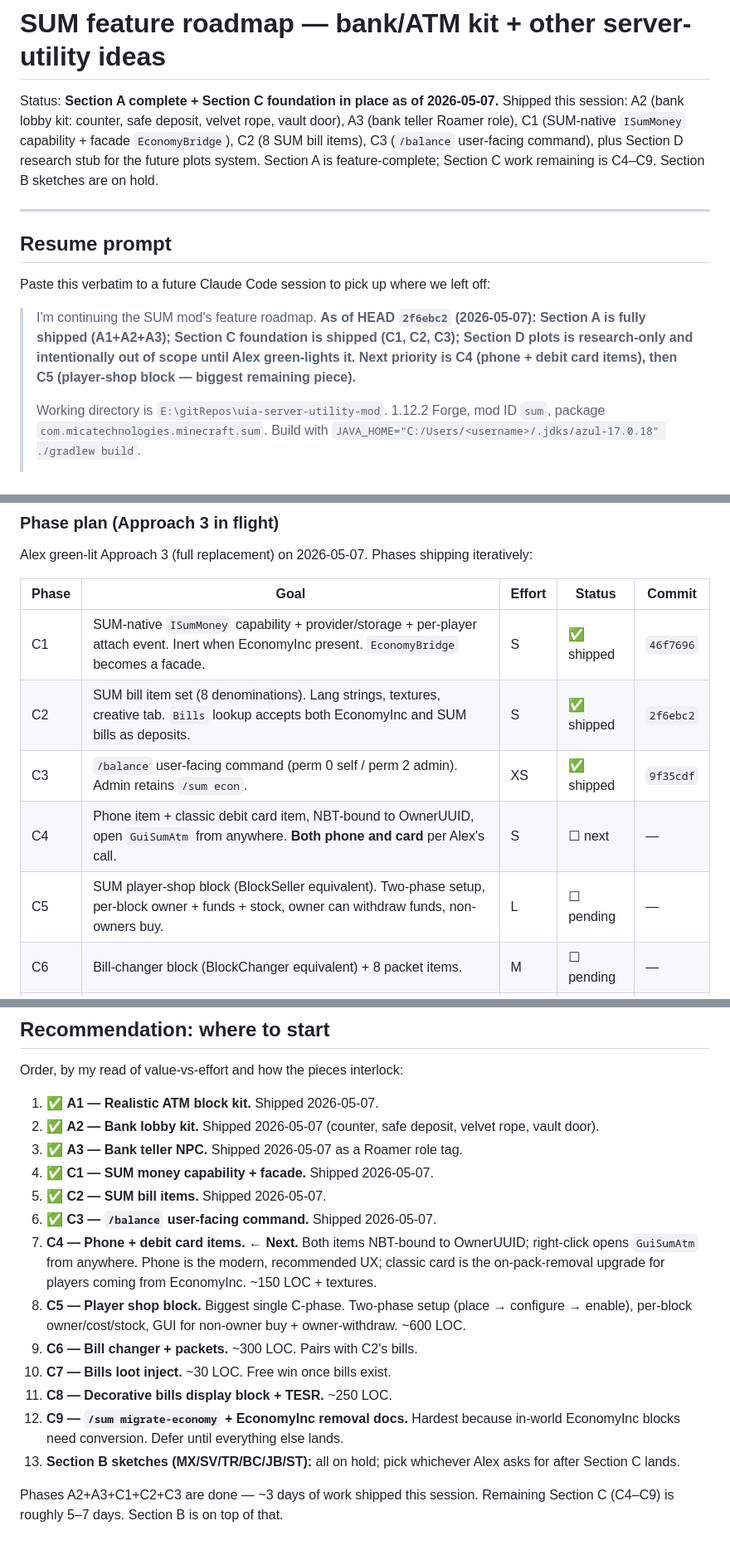
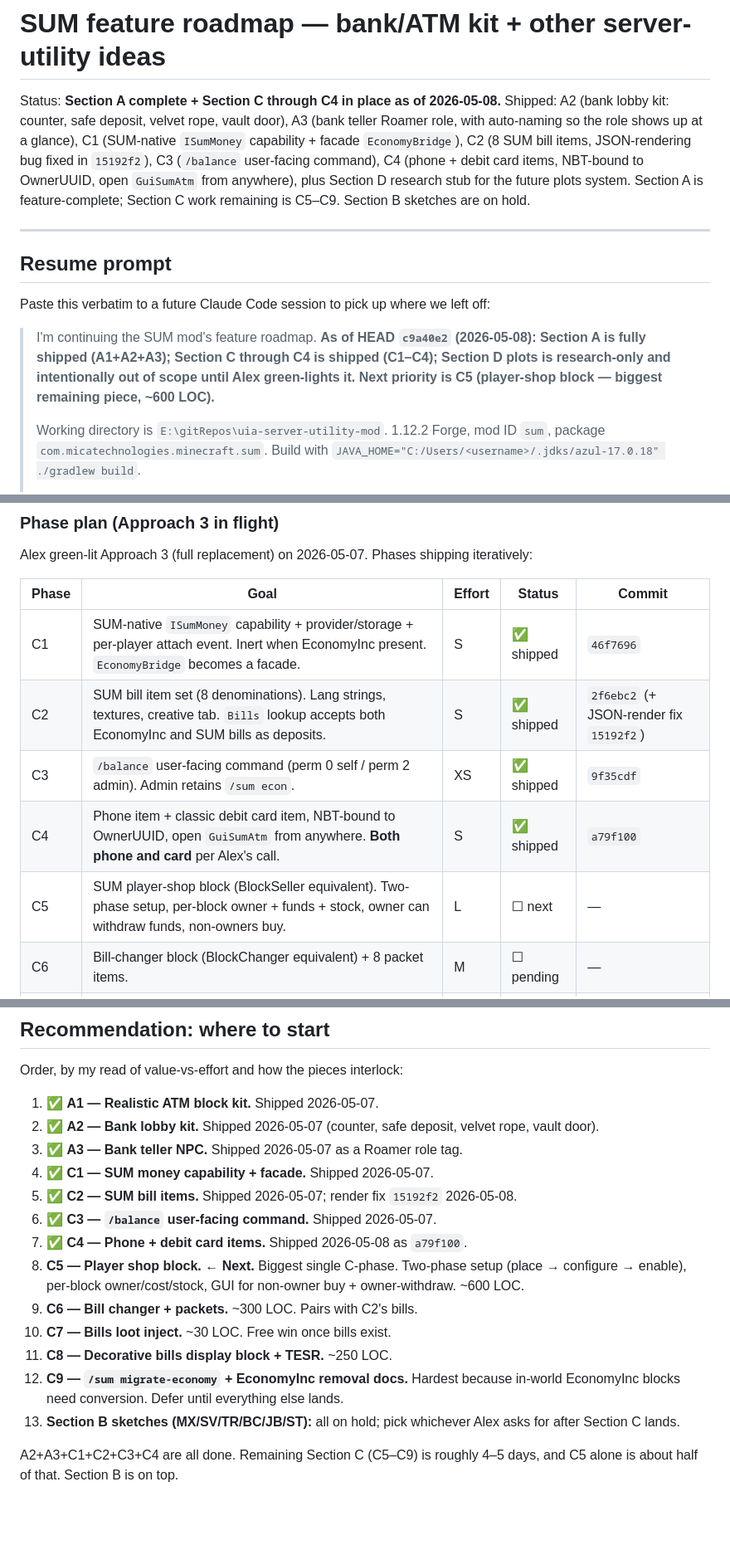
Before and after one commit to Mica-Technologies/uia-server-utility-mod, a Markdown page: docs/agent_progress/FEATURE_ROADMAP.md, 3 parts joined by grey strips. Shown at 83% size. Drawn GitHub-style; blank space fills up the shorter version.

```diff
--- a/docs/agent_progress/FEATURE_ROADMAP.md
+++ b/docs/agent_progress/FEATURE_ROADMAP.md
@@ -1,6 +1,6 @@
 # SUM feature roadmap — bank/ATM kit + other server-utility ideas
 
-Status: **Section A complete + Section C foundation in place as of 2026-05-07.** Shipped this session: A2 (bank lobby kit: counter, safe deposit, velvet rope, vault door), A3 (bank teller Roamer role), C1 (SUM-native `ISumMoney` capability + facade `EconomyBridge`), C2 (8 SUM bill items), C3 (`/balance` user-facing command), plus Section D research stub for the future plots system. Section A is feature-complete; Section C work remaining is C4–C9. Section B sketches are on hold.
+Status: **Section A complete + Section C through C4 in place as of 2026-05-08.** Shipped: A2 (bank lobby kit: counter, safe deposit, velvet rope, vault door), A3 (bank teller Roamer role, with auto-naming so the role shows up at a glance), C1 (SUM-native `ISumMoney` capability + facade `EconomyBridge`), C2 (8 SUM bill items, JSON-rendering bug fixed in `15192f2`), C3 (`/balance` user-facing command), C4 (phone + debit card items, NBT-bound to OwnerUUID, open `GuiSumAtm` from anywhere), plus Section D research stub for the future plots system. Section A is feature-complete; Section C work remaining is C5–C9. Section B sketches are on hold.
 
 ---
 
@@ -8,7 +8,7 @@ Status: **Section A complete + Section C foundation in place as of 2026-05-07.**
 
 Paste this verbatim to a future Claude Code session to pick up where we left off:
 
-> I'm continuing the SUM mod's feature roadmap. **As of HEAD `2f6ebc2` (2026-05-07): Section A is fully shipped (A1+A2+A3); Section C foundation is shipped (C1, C2, C3); Section D plots is research-only and intentionally out of scope until Alex green-lights it. Next priority is C4 (phone + debit card items), then C5 (player-shop block — biggest remaining piece).**
+> I'm continuing the SUM mod's feature roadmap. **As of HEAD `c9a40e2` (2026-05-08): Section A is fully shipped (A1+A2+A3); Section C through C4 is shipped (C1–C4); Section D plots is research-only and intentionally out of scope until Alex green-lights it. Next priority is C5 (player-shop block — biggest remaining piece, ~600 LOC).**
 >
 > Working directory is `E:\gitRepos\uia-server-utility-mod`. 1.12.2 Forge, mod ID `sum`, package `com.micatechnologies.minecraft.sum`. Build with `JAVA_HOME="C:/Users/<username>/.jdks/azul-17.0.18" ./gradlew build`.
 >
@@ -580,10 +587,10 @@ Alex green-lit Approach 3 (full replacement) on 2026-05-07. Phases shipping iter
 | Phase | Goal | Effort | Status | Commit |
 |---|---|---|---|---|
 | C1 | SUM-native `ISumMoney` capability + provider/storage + per-player attach event. Inert when EconomyInc present. `EconomyBridge` becomes a facade. | S | ✅ shipped | `46f7696` |
-| C2 | SUM bill item set (8 denominations). Lang strings, textures, creative tab. `Bills` lookup accepts both EconomyInc and SUM bills as deposits. | S | ✅ shipped | `2f6ebc2` |
+| C2 | SUM bill item set (8 denominations). Lang strings, textures, creative tab. `Bills` lookup accepts both EconomyInc and SUM bills as deposits. | S | ✅ shipped | `2f6ebc2` (+ JSON-render fix `15192f2`) |
 | C3 | `/balance` user-facing command (perm 0 self / perm 2 admin). Admin retains `/sum econ`. | XS | ✅ shipped | `9f35cdf` |
-| C4 | Phone item + classic debit card item, NBT-bound to OwnerUUID, open `GuiSumAtm` from anywhere. **Both phone and card** per Alex's call. | S | ☐ next | — |
-| C5 | SUM player-shop block (BlockSeller equivalent). Two-phase setup, per-block owner + funds + stock, owner can withdraw funds, non-owners buy. | L | ☐ pending | — |
+| C4 | Phone item + classic debit card item, NBT-bound to OwnerUUID, open `GuiSumAtm` from anywhere. **Both phone and card** per Alex's call. | S | ✅ shipped | `a79f100` |
+| C5 | SUM player-shop block (BlockSeller equivalent). Two-phase setup, per-block owner + funds + stock, owner can withdraw funds, non-owners buy. | L | ☐ next | — |
 | C6 | Bill-changer block (BlockChanger equivalent) + 8 packet items. | M | ☐ pending | — |
 | C7 | Loot injector — SUM bills appear in vanilla chest loot at low rates. Configurable. | XS | ☐ pending | — |
 | C8 | Bills display block + TESR (BlockBills equivalent). | S | ☐ pending | — |
@@ -777,14 +784,14 @@ Order, by my read of value-vs-effort and how the pieces interlock:
 2. ✅ **A2 — Bank lobby kit.** Shipped 2026-05-07 (counter, safe deposit, velvet rope, vault door).
 3. ✅ **A3 — Bank teller NPC.** Shipped 2026-05-07 as a Roamer role tag.
 4. ✅ **C1 — SUM money capability + facade.** Shipped 2026-05-07.
-5. ✅ **C2 — SUM bill items.** Shipped 2026-05-07.
+5. ✅ **C2 — SUM bill items.** Shipped 2026-05-07; render fix `15192f2` 2026-05-08.
 6. ✅ **C3 — `/balance` user-facing command.** Shipped 2026-05-07.
-7. **C4 — Phone + debit card items.** ← **Next.** Both items NBT-bound to OwnerUUID; right-click opens `GuiSumAtm` from anywhere. Phone is the modern, recommended UX; classic card is the on-pack-removal upgrade for players coming from EconomyInc. ~150 LOC + textures.
-8. **C5 — Player shop block.** Biggest single C-phase. Two-phase setup (place → configure → enable), per-block owner/cost/stock, GUI for non-owner buy + owner-withdraw. ~600 LOC.
+7. ✅ **C4 — Phone + debit card items.** Shipped 2026-05-08 as `a79f100`.
+8. **C5 — Player shop block.** ← **Next.** Biggest single C-phase. Two-phase setup (place → configure → enable), per-block owner/cost/stock, GUI for non-owner buy + owner-withdraw. ~600 LOC.
 9. **C6 — Bill changer + packets.** ~300 LOC. Pairs with C2's bills.
 10. **C7 — Bills loot inject.** ~30 LOC. Free win once bills exist.
 11. **C8 — Decorative bills display block + TESR.** ~250 LOC.
 12. **C9 — `/sum migrate-economy` + EconomyInc removal docs.** Hardest because in-world EconomyInc blocks need conversion. Defer until everything else lands.
 13. **Section B sketches (MX/SV/TR/BC/JB/ST):** all on hold; pick whichever Alex asks for after Section C lands.
 
-Phases A2+A3+C1+C2+C3 are done — ~3 days of work shipped this session. Remaining Section C (C4–C9) is roughly 5–7 days. Section B is on top of that.
+A2+A3+C1+C2+C3+C4 are all done. Remaining Section C (C5–C9) is roughly 4–5 days, and C5 alone is about half of that. Section B is on top.
```
Also changed, not shown: other parts of docs/agent_progress/FEATURE_ROADMAP.md (+16 -9 lines).
